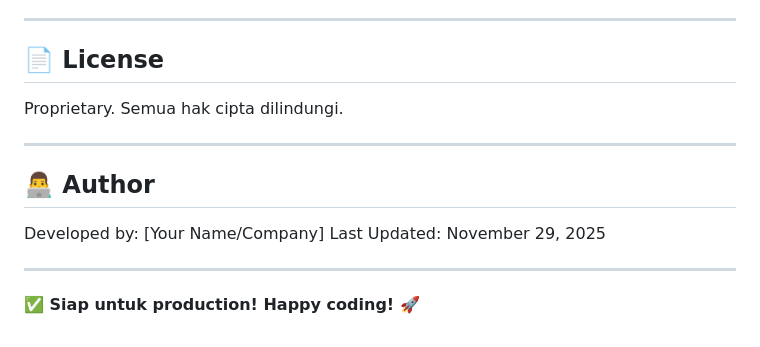
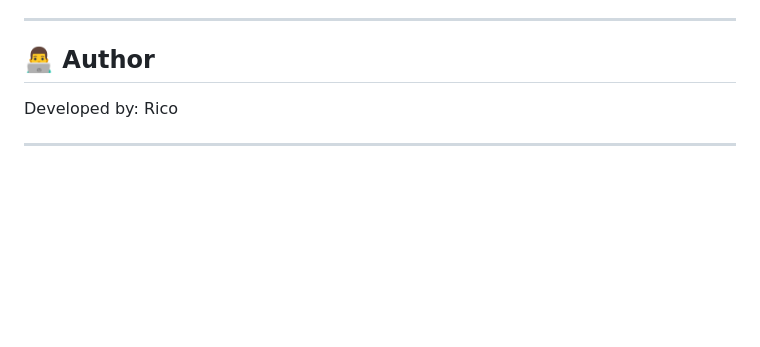
Before and after one commit to RicoReswara/Ecommerce, a Markdown page: README.md, the part around the change. GitHub-like rendering; blank space fills up the shorter version.

```diff
--- a/README.md
+++ b/README.md
@@ -764,17 +764,8 @@ updated_at       | Auto-updated timestamp
 
 ---
 
-## 📄 License
+## 👨‍💻 Author
 
-Proprietary. Semua hak cipta dilindungi.
+Developed by: Rico
 
 ---
-
-## 👨‍💻 Author
-
-Developed by: [Your Name/Company]
-Last Updated: November 29, 2025
-
----
-
-**✅ Siap untuk production! Happy coding! 🚀**
```
